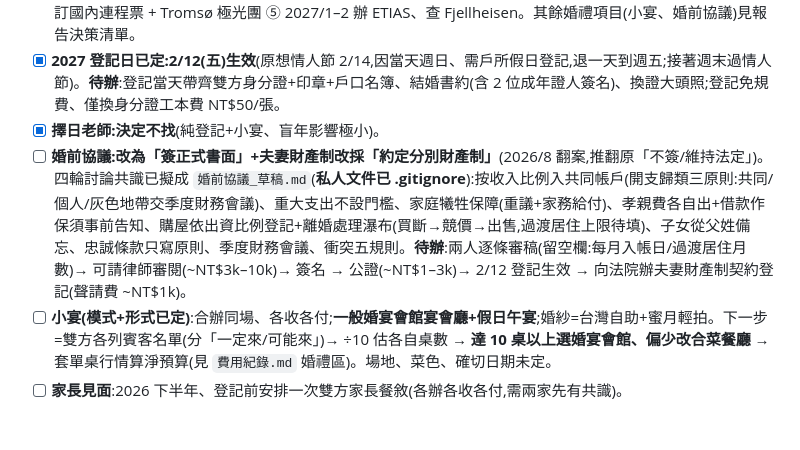
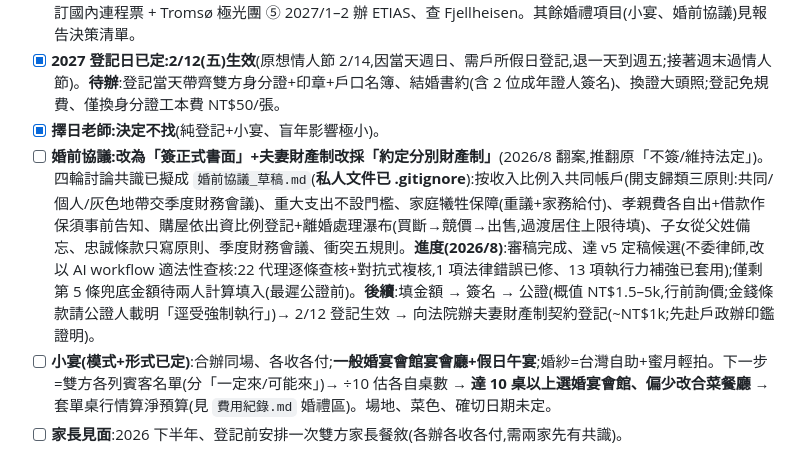
Before and after one commit to yap4111/norway-honeymoon, a Markdown page: 規劃總覽.md, the part around the change. Rendered like a GitHub page; blank space fills up the shorter version.

Commit message:
婚前協議進度更新:達 v5 定稿候選(AI workflow 適法性查核完成、修正全數套用;翻案題與衝突規則均定案),僅剩第 5 條兜底金額待填;後續流程改註公證詢價與印鑑證明待辦
Co-Authored-By: Claude Fable 5 <noreply@anthropic.com>

```diff
--- a/規劃總覽.md
+++ b/規劃總覽.md
@@ -81,7 +81,7 @@
 - [ ] **照計劃執行(行動順序)**:① 現在=與 HR 書面確認婚假 + TPE↔OSL 開價格追蹤 ② 2026/6–9 訂 Eliassen/Sakrisøy 面海小屋(最該最早)+ 租車 + 各段住宿 ③ 2026/10 底–12 初開國際票 ④ 2026/12–2027/1 訂國內連程票 + Tromsø 極光團 ⑤ 2027/1–2 辦 ETIAS、查 Fjellheisen。其餘婚禮項目(小宴、婚前協議)見報告決策清單。
 - [x] **2027 登記日已定:2/12(五)生效**(原想情人節 2/14,因當天週日、需戶所假日登記,退一天到週五;接著週末過情人節)。**待辦**:登記當天帶齊雙方身分證+印章+戶口名簿、結婚書約(含 2 位成年證人簽名)、換證大頭照;登記免規費、僅換身分證工本費 NT$50/張。
 - [x] **擇日老師:決定不找**(純登記+小宴、盲年影響極小)。
-- [ ] **婚前協議:改為「簽正式書面」+夫妻財產制改採「約定分別財產制」**(2026/8 翻案,推翻原「不簽/維持法定」)。四輪討論共識已擬成 `婚前協議_草稿.md`(**私人文件已 .gitignore**):按收入比例入共同帳戶(開支歸類三原則:共同/個人/灰色地帶交季度財務會議)、重大支出不設門檻、家庭犧牲保障(重議+家務給付)、孝親費各自出+借款作保須事前告知、購屋依出資比例登記+離婚處理瀑布(買斷→競價→出售,過渡居住上限待填)、子女從父姓備忘、忠誠條款只寫原則、季度財務會議、衝突五規則。**待辦**:兩人逐條審稿(留空欄:每月入帳日/過渡居住月數)→ 可請律師審閱(~NT$3k–10k)→ 簽名 → 公證(~NT$1–3k)→ 2/12 登記生效 → 向法院辦夫妻財產制契約登記(聲請費 ~NT$1k)。
+- [ ] **婚前協議:改為「簽正式書面」+夫妻財產制改採「約定分別財產制」**(2026/8 翻案,推翻原「不簽/維持法定」)。四輪討論共識已擬成 `婚前協議_草稿.md`(**私人文件已 .gitignore**):按收入比例入共同帳戶(開支歸類三原則:共同/個人/灰色地帶交季度財務會議)、重大支出不設門檻、家庭犧牲保障(重議+家務給付)、孝親費各自出+借款作保須事前告知、購屋依出資比例登記+離婚處理瀑布(買斷→競價→出售,過渡居住上限待填)、子女從父姓備忘、忠誠條款只寫原則、季度財務會議、衝突五規則。**進度(2026/8)**:審稿完成、達 v5 定稿候選(不委律師,改以 AI workflow 適法性查核:22 代理逐條查核+對抗式複核,1 項法律錯誤已修、13 項執行力補強已套用);僅剩第 5 條兜底金額待兩人計算填入(最遲公證前)。**後續**:填金額 → 簽名 → 公證(概值 NT$1.5–5k,行前詢價;金錢條款請公證人載明「逕受強制執行」)→ 2/12 登記生效 → 向法院辦夫妻財產制契約登記(~NT$1k;先赴戶政辦印鑑證明)。
 - [ ] **小宴(模式+形式已定)**:合辦同場、各收各付;**一般婚宴會館宴會廳+假日午宴**;婚紗=台灣自助+蜜月輕拍。下一步=雙方各列賓客名單(分「一定來/可能來」)→ ÷10 估各自桌數 → **達 10 桌以上選婚宴會館、偏少改合菜餐廳** → 套單桌行情算淨預算(見 `費用紀錄.md` 婚禮區)。場地、菜色、確切日期未定。
 - [ ] **家長見面**:2026 下半年、登記前安排一次雙方家長餐敘(各辦各收各付,需兩家先有共識)。
 - [ ] **婚紗**:宴客日期定後回推 1–2 個月拍台灣自助婚紗;蜜月帶輕便禮服在挪威加拍。
```
